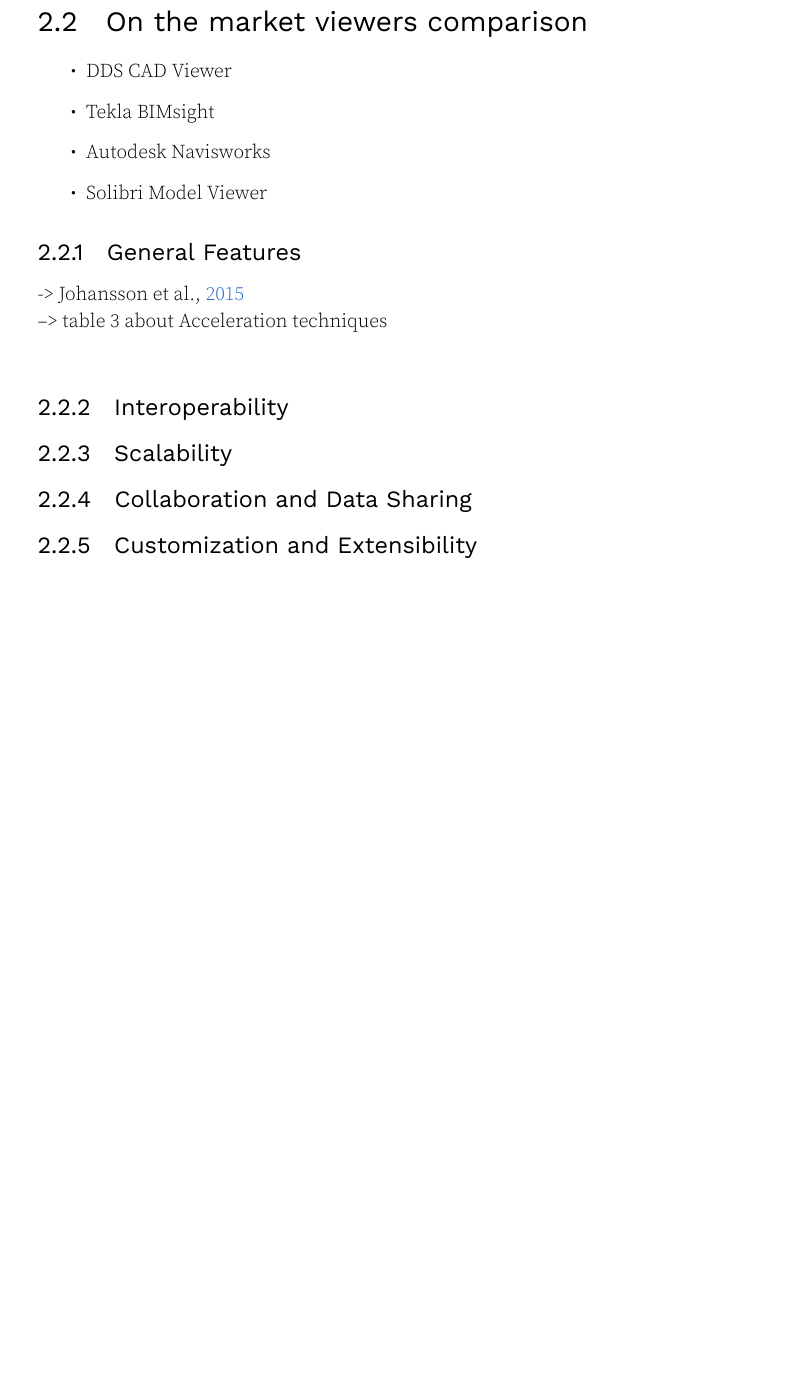
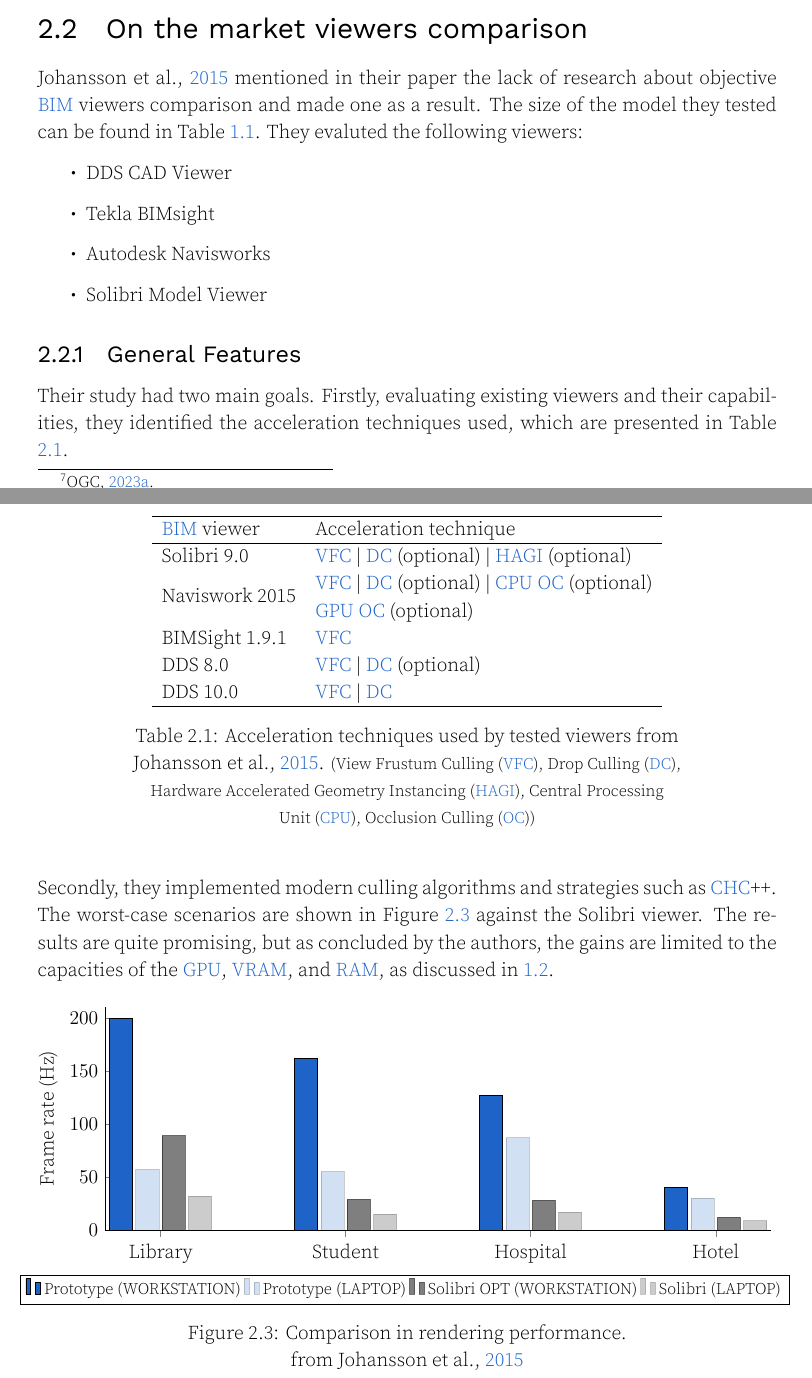
Before and after one commit to flol3622/Pre-culling_LDBIM, a LaTeX thesis (main.tex, which reads chapters/StateOfTheArt.tex, figures/diagrams/JohanssonPerformances.tex): part of page 18 of 25 before the commit and two parts of pages 18 and 19 of 27 after it, the two joined at a grey line, cut so that both start at the same text, the shorter picture padded with empty space. Compiled offline with XeLaTeX.

Commit message:
wrote SOTA

```diff
--- a/chapters/StateOfTheArt.tex
+++ b/chapters/StateOfTheArt.tex
@@ -81,3 +80,4 @@
 \end{figure}
 
 \subsection{\acs{gis} related ontologies}
+The technological field of study, \acf{gis}, is closely related to the \ac{bim} domain. The central standards organization, \ac{ogc}, which actively maintains the \ac{gis} standards, is also prominent on the Semantic Web scene. \footcite{OGC2023SW} With standards such as:
@@ -88,5 +89,6 @@
 
 \section{On the market viewers comparison}
+\cite{Johansson2015} mentioned in their paper the lack of research about objective \ac{bim} viewers comparison and made one as a result. The size of the model they tested can be found in Table \ref{tab:sizeModels}. They evaluted the following viewers:
 \begin{itemize}
     \item DDS CAD Viewer
     \item Tekla BIMsight
@@ -95,25 +97,30 @@
 \end{itemize}
 
 \subsection{General Features}
--> \cite{Johansson2015}\\
---> table 3 about Acceleration techniques\\
+Their study had two main goals. Firstly, evaluating existing viewers and their capabilities, they identified the acceleration techniques used, which are presented in Table \ref{tab:accelerationTechniques}.
 
-\subsection{Interoperability}
-% 1. Importance of supporting multiple file formats.
-% 2. Data exchange standards in BIM.
-% 3. Integrating BIM viewers with other tools.
+\begin{table}[H]
+    \centering
+    \begin{tabular}{ll}
+        \hline
+        \acs{bim} viewer & Acceleration technique                                                                                                                  \\ \hline
+        Solibri 9.0      & \acs{vfc} | \acs{dc} (optional) | \acs{hagi} (optional)                                                                                 \\
+        Naviswork 2015   & \begin{tabular}[c]{@{}l@{}}\acs{vfc} | \acs{dc} (optional) | \acs{cpu} \acs{oc} (optional)\\ \acs{gpu} \acs{oc} (optional)\end{tabular} \\
+        BIMSight 1.9.1   & \acs{vfc}                                                                                                                               \\
+        DDS 8.0          & \acs{vfc} | \acs{dc} (optional)                                                                                                         \\
+        DDS 10.0         & \acs{vfc} | \acs{dc}                                                                                                                    \\ \hline
+    \end{tabular}
+    \caption[Acceleration techniques used by tested viewers]{Acceleration techniques used by tested viewers from \cite{Johansson2015}. {\footnotesize (\acf{vfc}, \acf{dc}, \acf{hagi}, \acf{cpu}, \acf{oc})}}
+    \label{tab:accelerationTechniques}
+\end{table}
 
-\subsection{Scalability}
-% 1. Performance challenges with large-scale BIM models.
-% 2. Memory usage and real-time rendering.
-% 3. Strategies for optimizing viewer performance.
+Secondly, they implemented modern culling algorithms and strategies such as \ac{chc}++. The worst-case scenarios are shown in Figure \ref{fig:performanceJohansson} against the Solibri viewer. The results are quite promising, but as concluded by the authors, the gains are limited to the capacities of the \ac{gpu}, \ac{vram}, and \ac{ram}, as discussed in \ref{sec:researchQuestions}.
 
-\subsection{Collaboration and Data Sharing}
-% 1. BIM viewers' role in project collaboration.
-% 2. Data sharing and communication among stakeholders.
-% 3. Synchronization and version control features.
-
-\subsection{Customization and Extensibility}
-% 1. APIs and plugins for viewer customization.
-% 2. Adapting viewers to specific project requirements.
-% 3. Integrating BIM viewers with other systems.
+\begin{figure}[H]
+    \begin{adjustwidth}{-0.8cm}{-0.8cm}
+        \centering
+        \input{figures/diagrams/JohanssonPerformances.tex}
+        \caption[Performance viewers]{Comparison in rendering performance.\\ from \cite{Johansson2015}}
+        \label{fig:performanceJohansson}
+    \end{adjustwidth}
+\end{figure}
--- /dev/null
+++ b/figures/diagrams/JohanssonPerformances.tex
@@ -0,0 +1,30 @@
+\begin{tikzpicture}
+    \pgfplotstableread[row sep=\\,col sep=&]{
+        model    & sitA & sitB  & sitC  & sitD \\
+        Library   & 200	& 57	& 89	& 32 \\
+        Student  & 162	& 55	& 29	& 15  \\
+        Hospital & 127	& 87	& 28	& 17 \\
+        Hotel    & 40	& 30	& 12	& 9 \\
+    }\viewerResults
+
+    \begin{axis}[
+            axis x line*=bottom,
+            axis y line*=left,
+            ybar,
+            bar width=.5cm,
+            width=\textwidth,
+            height=.4\textwidth,
+            legend style={at={(0.45,-0.2)},
+                    anchor=north,legend columns=-1},
+            symbolic x coords={Library, Student, Hospital, Hotel},
+            xtick=data,
+            ymin=0,ymax=210,
+            ylabel={Frame rate (Hz)},
+        ]
+        \addplot[fill=ugentblue] table[x=model,y=sitA]{\viewerResults};
+        \addplot[fill=ugentblue, opacity=0.2] table[x=model,y=sitB]{\viewerResults};
+        \addplot[fill=black, opacity=0.5]  table[x=model,y=sitC]{\viewerResults};
+        \addplot[fill=black, opacity=0.2]  table[x=model,y=sitD]{\viewerResults};
+        \legend{\footnotesize Prototype (WORKSTATION), \footnotesize Prototype (LAPTOP), \footnotesize Solibri OPT (WORKSTATION), \footnotesize Solibri (LAPTOP)}
+    \end{axis}
+\end{tikzpicture}
--- a/main.tex
+++ b/main.tex
@@ -29,6 +29,7 @@
 % figures
 \usepackage{graphicx}
 \usepackage{changepage}
+\usepackage{pgfplots}
 \graphicspath{{./figures/}}
 
 % Bibliography
```
Also changed, not shown: chapters/Introduction.tex (+3 -2 lines), references.bib (+29 -1 lines), main.pdf, chapters/StateOfTheArt.tex (12 more changed lines), main.tex (9 more changed lines), 1 other file.
